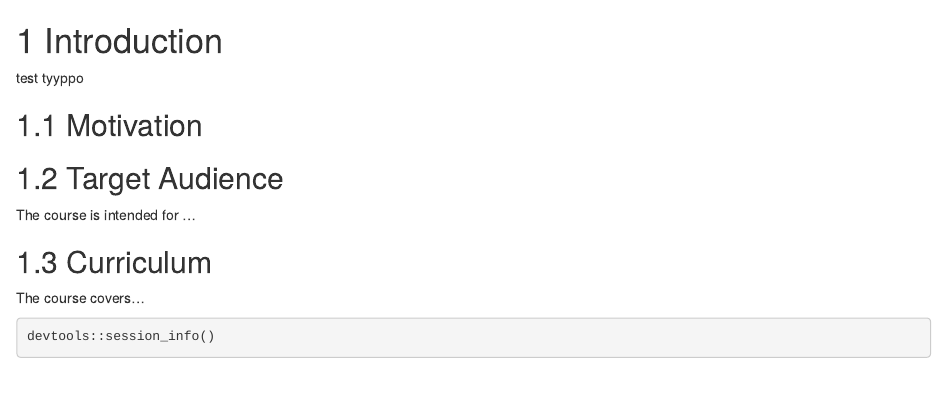
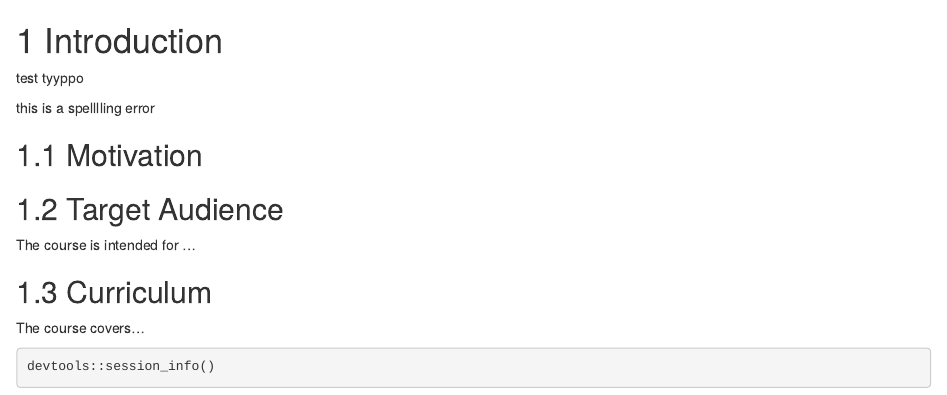
Before and after one commit to acoffman/test-course, an R Markdown document (01-intro.Rmd): the page in a window 1100 px wide, from its top. Rendered offline with R 4.5, knitr and Pandoc, with nearby package versions; drawn as R Markdown's standard HTML page in place of the format the file asks for; some code elsewhere in the file could not run offline.

Commit message:
introduce spelling error

```diff
--- a/01-intro.Rmd
+++ b/01-intro.Rmd
@@ -6,6 +6,8 @@ ottrpal::set_knitr_image_path()
 # Introduction
 
 test tyyppo
+
+this is a spelllling error
 
 
 ## Motivation
```
